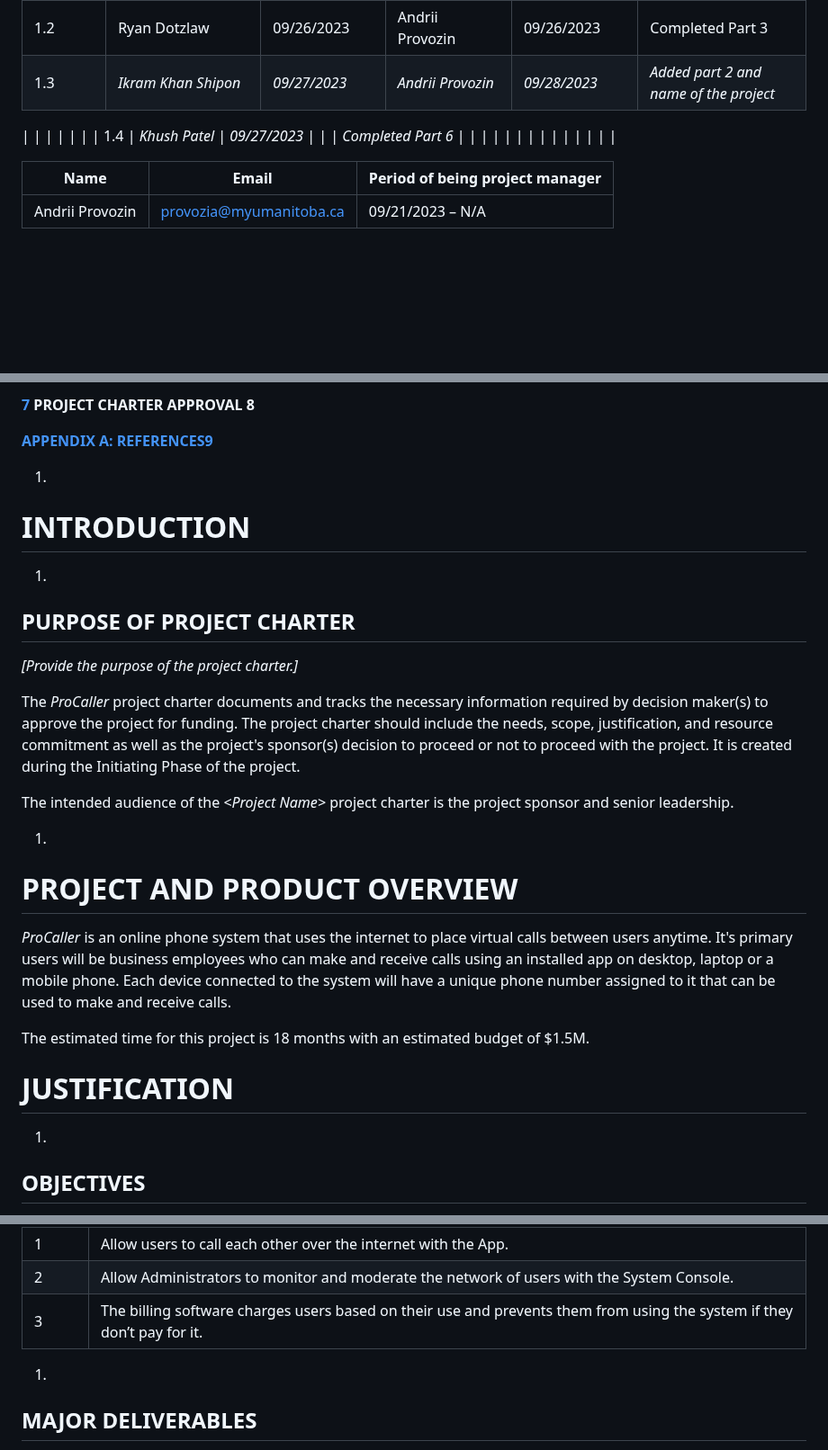
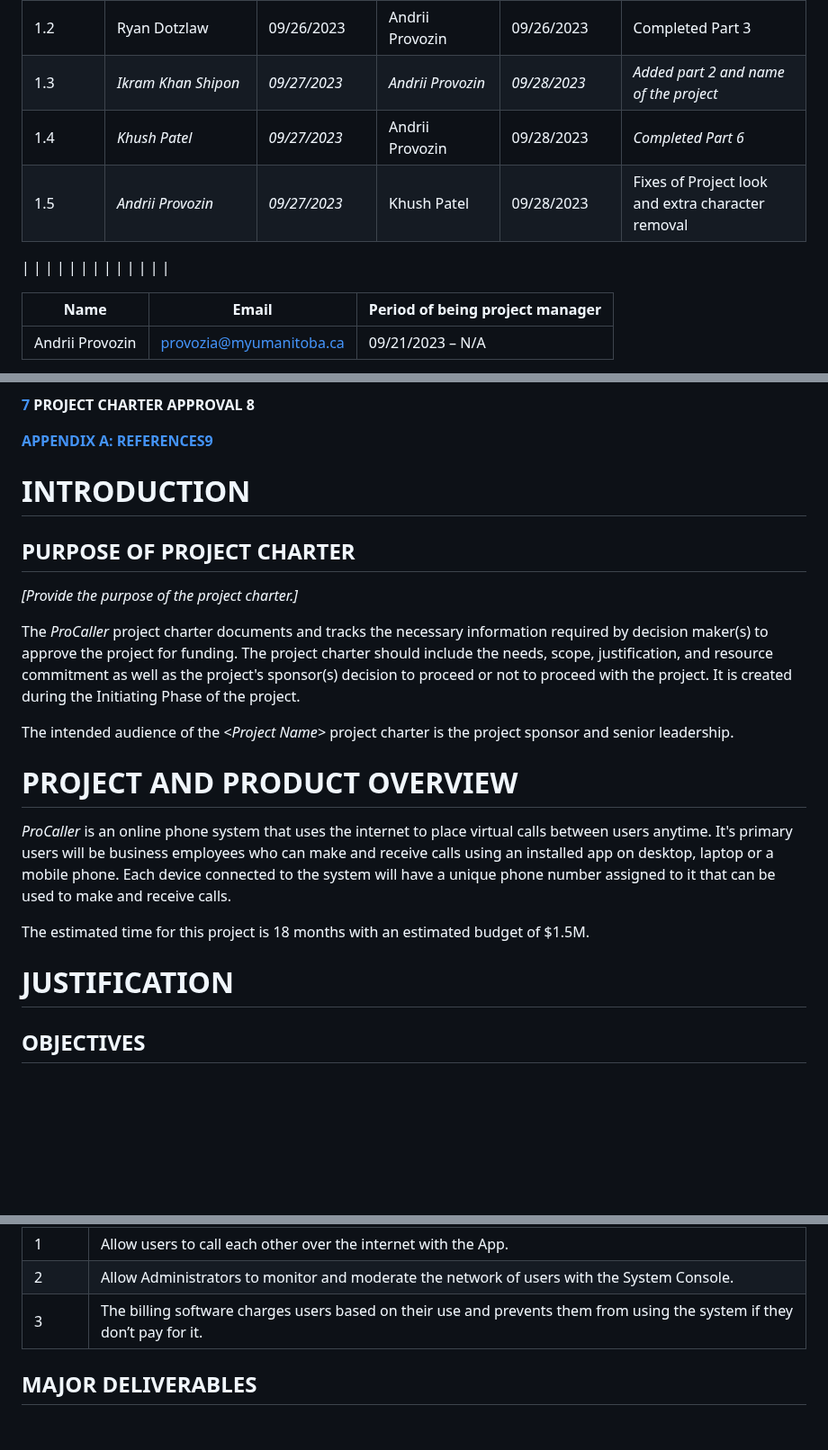
Before and after one commit to Developik/comp4050, a Markdown page: Project_Charter.md, 3 parts joined by grey strips. Shown at 90% size. GitHub-like rendering; blank space fills up the shorter version.

Commit message:
Fixes of Project look and extra character removal

```diff
--- a/Project_Charter.md
+++ b/Project_Charter.md
@@ -19,12 +19,8 @@ _[Provide information on how the development and distribution of the Project Cha
 | 1.2 | Ryan Dotzlaw | 09/26/2023 | Andrii Provozin | 09/26/2023| Completed Part 3|
 | 1.3 | _Ikram Khan Shipon_ | _09/27/2023_ | _Andrii Provozin_ |  _09/28/2023_ | _Added part 2 and name of the project_ |
- |
- |
- |
- |
- |
- |
-| 1.4 | _Khush Patel_ | _09/27/2023_ |  | | _Completed Part 6_ |
+| 1.4 | _Khush Patel_ | _09/27/2023_ | Andrii Provozin | 09/28/2023 | _Completed Part 6_ |
+| 1.5 | _Andrii Provozin_ | _09/27/2023_ | Khush Patel | 09/28/2023 | Fixes of Project look and extra character removal |
+
  |
  |
  |
@@ -99,10 +95,8 @@ _[Provide information on how the development and distribution of the Project Cha
 
 [**APPENDIX A: REFERENCES**](#_41mghml)[**9**](#_41mghml)
 
-1.
 # INTRODUCTION
 
-  1.
 ## PURPOSE OF PROJECT CHARTER
 
 _[Provide the purpose of the project charter.]_
@@ -111,7 +105,6 @@ The _ProCaller_ project charter documents and tracks the necessary information r
 
 The intended audience of the _\<Project Name\>_ project charter is the project sponsor and senior leadership.
 
-1.
 # PROJECT AND PRODUCT OVERVIEW
 
 _ProCaller_ is an online phone system that uses the internet to place virtual calls between users anytime. It's primary users will be business employees who can make and receive calls using an installed app on desktop, laptop or a  mobile phone. Each device connected to the system will have a unique phone number assigned to it that can be used to make and receive calls.
@@ -120,7 +113,6 @@ The estimated time for this project is 18 months with an estimated budget of $1.
 
 # JUSTIFICATION
 
-  1.
 ## OBJECTIVES
 
 [_identify the objectives using_ _**SMART (Specific, Measurable, Attainable, Relevant, Time-bound)**_]
@@ -143,8 +135,6 @@ The following table presents the requirements that the project's product, servic
 | 2 |	Allow Administrators to monitor and moderate the network of users with the System Console.|
 | 3 |	The billing software charges users based on their use and prevents them from using the system if they don’t pay for it. |
 
-
-  1.
 ## MAJOR DELIVERABLES
 
 The following table presents the major deliverables that the project's product, service or result must meet in order for the project objectives to be satisfied.
```
Also changed, not shown: other parts of Project_Charter.md (+1 -9 lines).
